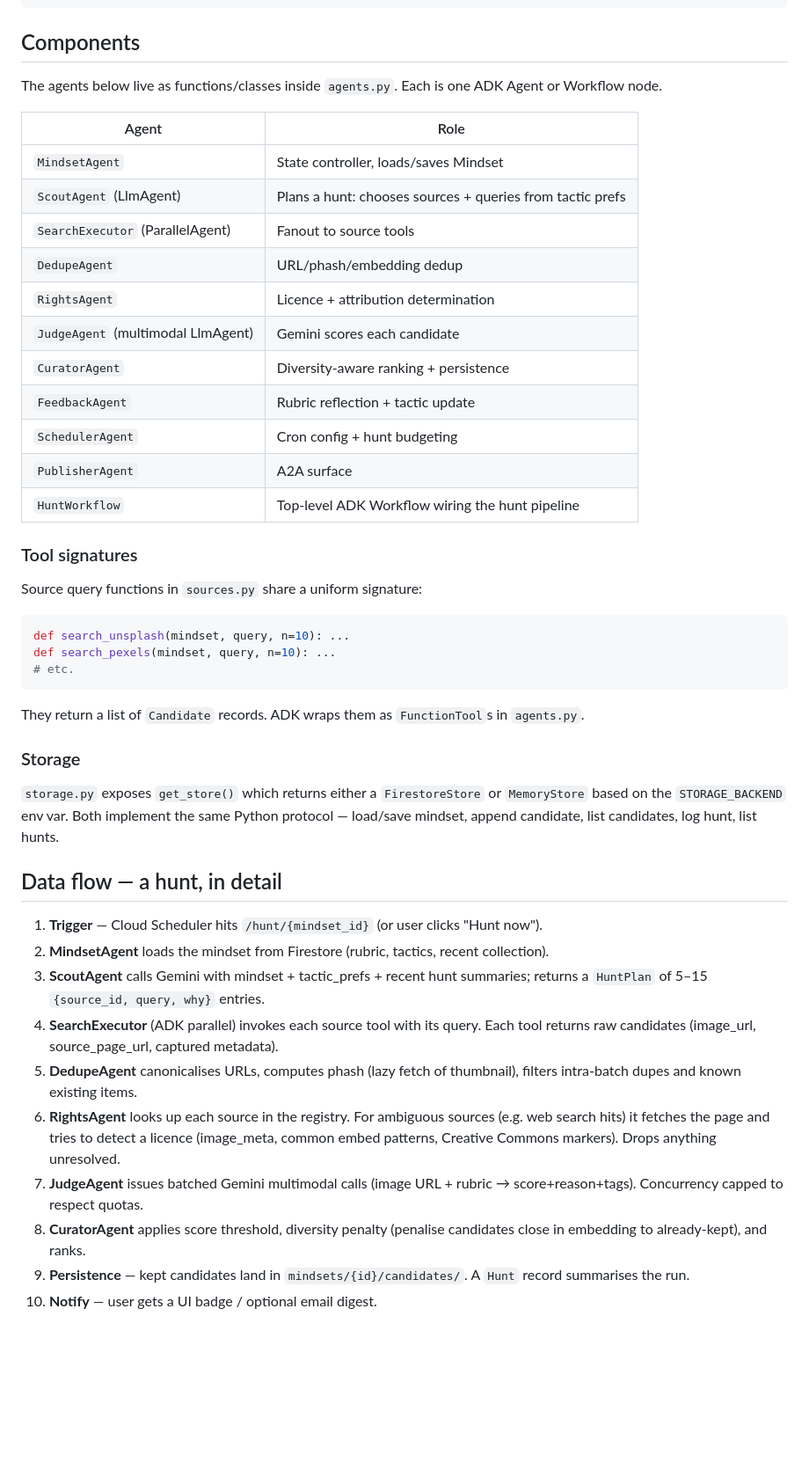
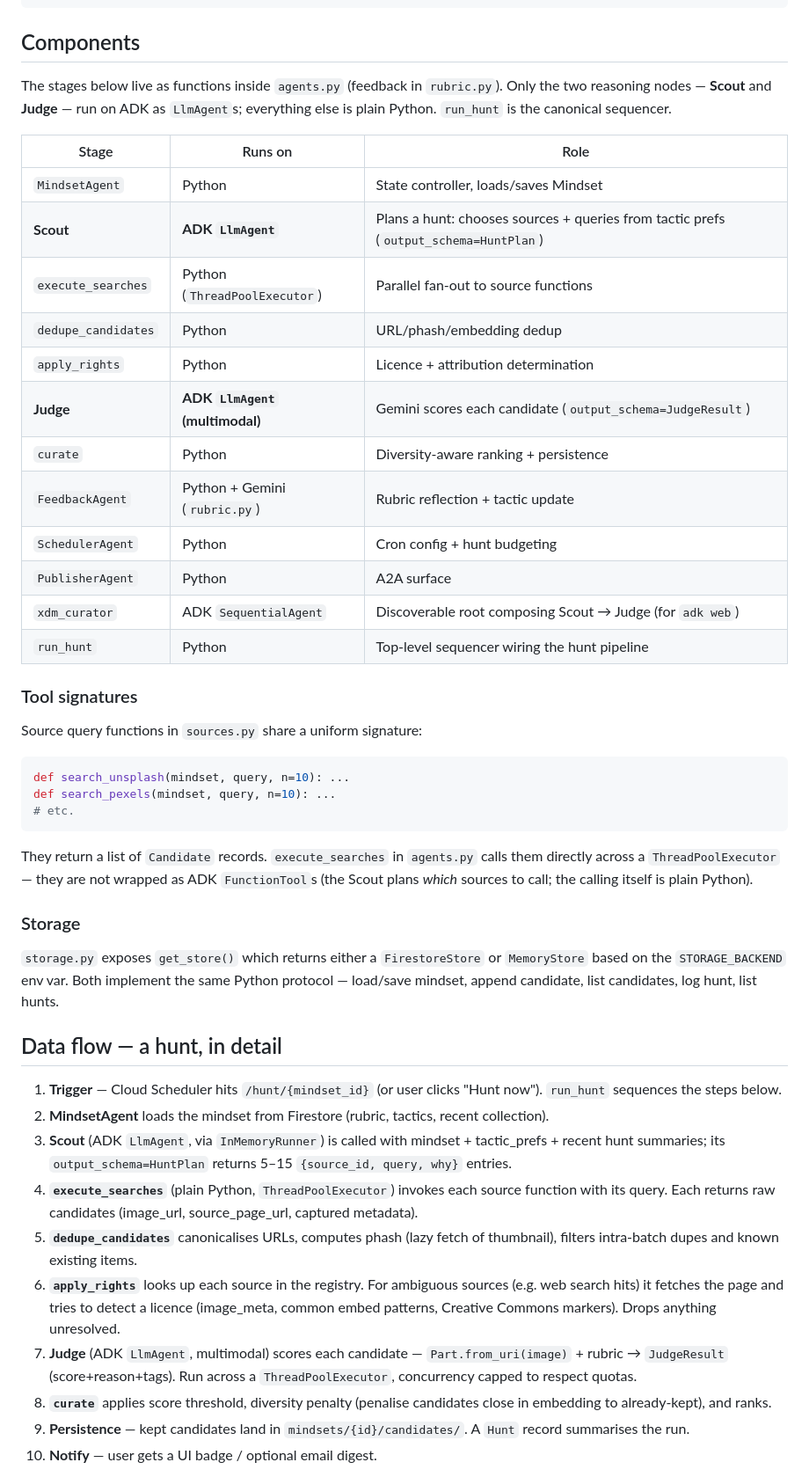
Before and after one commit to jellyedwards/xdm_agent, a Markdown page: ARCHITECTURE.md, the part around one of its changes. Shown at 88% size. GitHub-like rendering; blank space fills up the shorter version.

Commit message:
docs: align ADK claims with implementation
Scope ADK to the two reasoning nodes (Scout, Judge) as LlmAgents plus
the xdm_curator SequentialAgent root. Remove the inaccurate
HuntWorkflow/ParallelAgent/FunctionTool framing — search fan-out, dedupe,
rights, and curate are plain Python sequenced by run_hunt.

````diff
--- a/ARCHITECTURE.md
+++ b/ARCHITECTURE.md
@@ -80,21 +81,22 @@ xdm_agent/
 
 ## Components
 
-The agents below live as functions/classes inside `agents.py`. Each is one ADK Agent or Workflow node.
+The stages below live as functions inside `agents.py` (feedback in `rubric.py`). Only the two reasoning nodes — **Scout** and **Judge** — run on ADK as `LlmAgent`s; everything else is plain Python. `run_hunt` is the canonical sequencer.
 
-| Agent | Role |
-|---|---|
-| `MindsetAgent` | State controller, loads/saves Mindset |
-| `ScoutAgent` (LlmAgent) | Plans a hunt: chooses sources + queries from tactic prefs |
-| `SearchExecutor` (ParallelAgent) | Fanout to source tools |
-| `DedupeAgent` | URL/phash/embedding dedup |
-| `RightsAgent` | Licence + attribution determination |
-| `JudgeAgent` (multimodal LlmAgent) | Gemini scores each candidate |
-| `CuratorAgent` | Diversity-aware ranking + persistence |
-| `FeedbackAgent` | Rubric reflection + tactic update |
-| `SchedulerAgent` | Cron config + hunt budgeting |
-| `PublisherAgent` | A2A surface |
-| `HuntWorkflow` | Top-level ADK Workflow wiring the hunt pipeline |
+| Stage | Runs on | Role |
+|---|---|---|
+| `MindsetAgent` | Python | State controller, loads/saves Mindset |
+| **Scout** | **ADK `LlmAgent`** | Plans a hunt: chooses sources + queries from tactic prefs (`output_schema=HuntPlan`) |
+| `execute_searches` | Python (`ThreadPoolExecutor`) | Parallel fan-out to source functions |
+| `dedupe_candidates` | Python | URL/phash/embedding dedup |
+| `apply_rights` | Python | Licence + attribution determination |
+| **Judge** | **ADK `LlmAgent` (multimodal)** | Gemini scores each candidate (`output_schema=JudgeResult`) |
+| `curate` | Python | Diversity-aware ranking + persistence |
+| `FeedbackAgent` | Python + Gemini (`rubric.py`) | Rubric reflection + tactic update |
+| `SchedulerAgent` | Python | Cron config + hunt budgeting |
+| `PublisherAgent` | Python | A2A surface |
+| `xdm_curator` | ADK `SequentialAgent` | Discoverable root composing Scout → Judge (for `adk web`) |
+| `run_hunt` | Python | Top-level sequencer wiring the hunt pipeline |
 
 ### Tool signatures
 
@@ -106,7 +108,7 @@ def search_pexels(mindset, query, n=10): ...
 # etc.
 ```
 
-They return a list of `Candidate` records. ADK wraps them as `FunctionTool`s in `agents.py`.
+They return a list of `Candidate` records. `execute_searches` in `agents.py` calls them directly across a `ThreadPoolExecutor` — they are not wrapped as ADK `FunctionTool`s (the Scout plans *which* sources to call; the calling itself is plain Python).
 
 ### Storage
 
@@ -114,14 +116,14 @@ They return a list of `Candidate` records. ADK wraps them as `FunctionTool`s in
 
 ## Data flow — a hunt, in detail
 
-1. **Trigger** — Cloud Scheduler hits `/hunt/{mindset_id}` (or user clicks "Hunt now").
+1. **Trigger** — Cloud Scheduler hits `/hunt/{mindset_id}` (or user clicks "Hunt now"). `run_hunt` sequences the steps below.
 2. **MindsetAgent** loads the mindset from Firestore (rubric, tactics, recent collection).
-3. **ScoutAgent** calls Gemini with mindset + tactic_prefs + recent hunt summaries; returns a `HuntPlan` of 5–15 `{source_id, query, why}` entries.
-4. **SearchExecutor** (ADK parallel) invokes each source tool with its query. Each tool returns raw candidates (image_url, source_page_url, captured metadata).
-5. **DedupeAgent** canonicalises URLs, computes phash (lazy fetch of thumbnail), filters intra-batch dupes and known existing items.
-6. **RightsAgent** looks up each source in the registry. For ambiguous sources (e.g. web search hits) it fetches the page and tries to detect a licence (image_meta, common embed patterns, Creative Commons markers). Drops anything unresolved.
-7. **JudgeAgent** issues batched Gemini multimodal calls (image URL + rubric → score+reason+tags). Concurrency capped to respect quotas.
-8. **CuratorAgent** applies score threshold, diversity penalty (penalise candidates close in embedding to already-kept), and ranks.
+3. **Scout** (ADK `LlmAgent`, via `InMemoryRunner`) is called with mindset + tactic_prefs + recent hunt summaries; its `output_schema=HuntPlan` returns 5–15 `{source_id, query, why}` entries.
+4. **`execute_searches`** (plain Python, `ThreadPoolExecutor`) invokes each source function with its query. Each returns raw candidates (image_url, source_page_url, captured metadata).
+5. **`dedupe_candidates`** canonicalises URLs, computes phash (lazy fetch of thumbnail), filters intra-batch dupes and known existing items.
+6. **`apply_rights`** looks up each source in the registry. For ambiguous sources (e.g. web search hits) it fetches the page and tries to detect a licence (image_meta, common embed patterns, Creative Commons markers). Drops anything unresolved.
+7. **Judge** (ADK `LlmAgent`, multimodal) scores each candidate — `Part.from_uri(image)` + rubric → `JudgeResult` (score+reason+tags). Run across a `ThreadPoolExecutor`, concurrency capped to respect quotas.
+8. **`curate`** applies score threshold, diversity penalty (penalise candidates close in embedding to already-kept), and ranks.
 9. **Persistence** — kept candidates land in `mindsets/{id}/candidates/`. A `Hunt` record summarises the run.
 10. **Notify** — user gets a UI badge / optional email digest.
 
````
Also changed, not shown: other parts of ARCHITECTURE.md (+8 -7 lines), README.md (+1 -1 lines).
